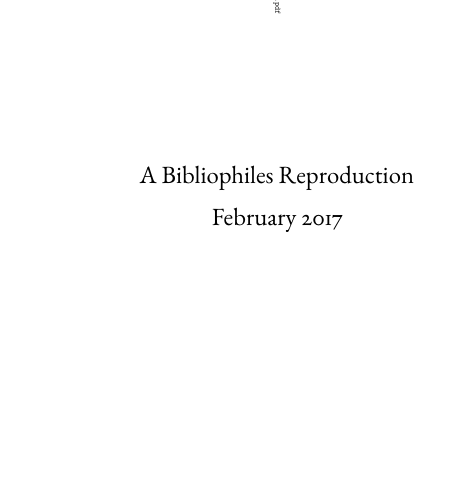
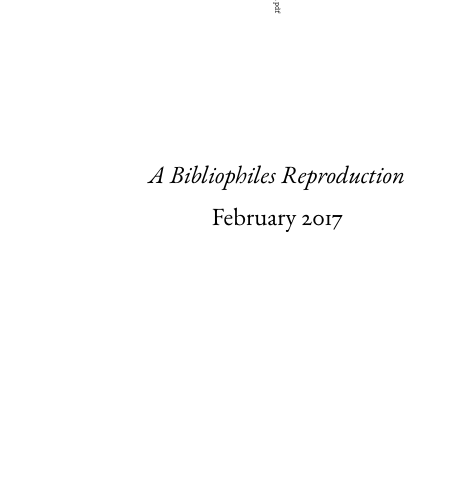
Before and after one commit to tim6her/bachelortheses, a LaTeX thesis (ClassicThesis.tex, which reads FrontBackmatter/Titlepage.tex): part of page 3 of 30, cut so that both start at the same text. Compiled offline with pdfLaTeX; a missing font is replaced by an installed copy or a similar font; an older LaTeX class or package is replaced by its successor.

Commit message:
Italic subtitle

```diff
--- a/FrontBackmatter/Titlepage.tex
+++ b/FrontBackmatter/Titlepage.tex
@@ -25,7 +25,7 @@
 
         %\includegraphics[width=6cm]{gfx/TFZsuperellipse_bw} \\ \medskip
 
-        A Bibliophiles Reproduction \\ \medskip
+        \textit{A Bibliophiles Reproduction} \\ \medskip
         %\myDegree \\
         %\myDepartment \\
         %\myFaculty \\
```
